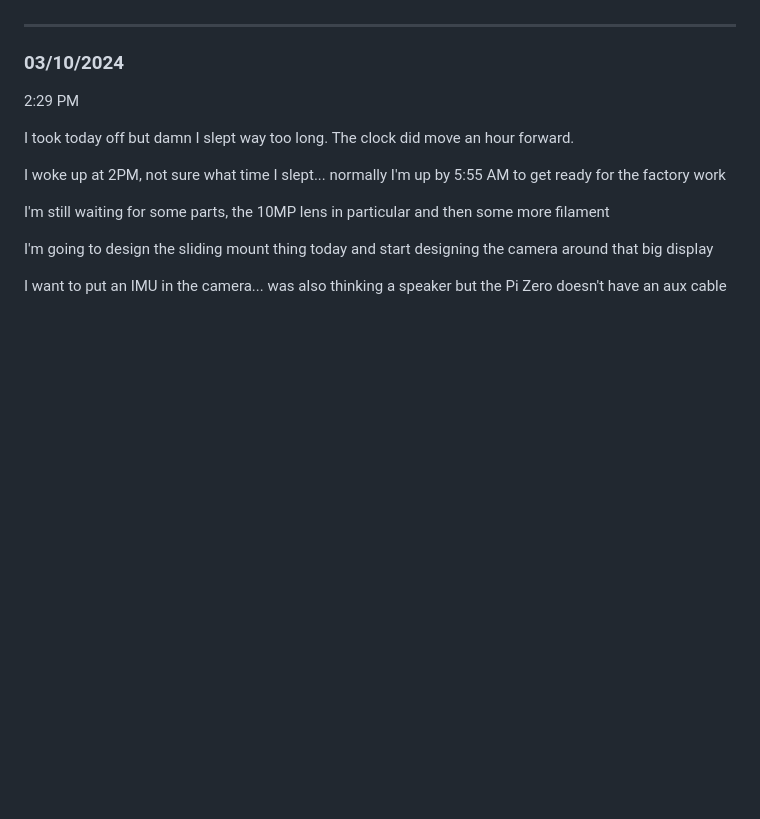
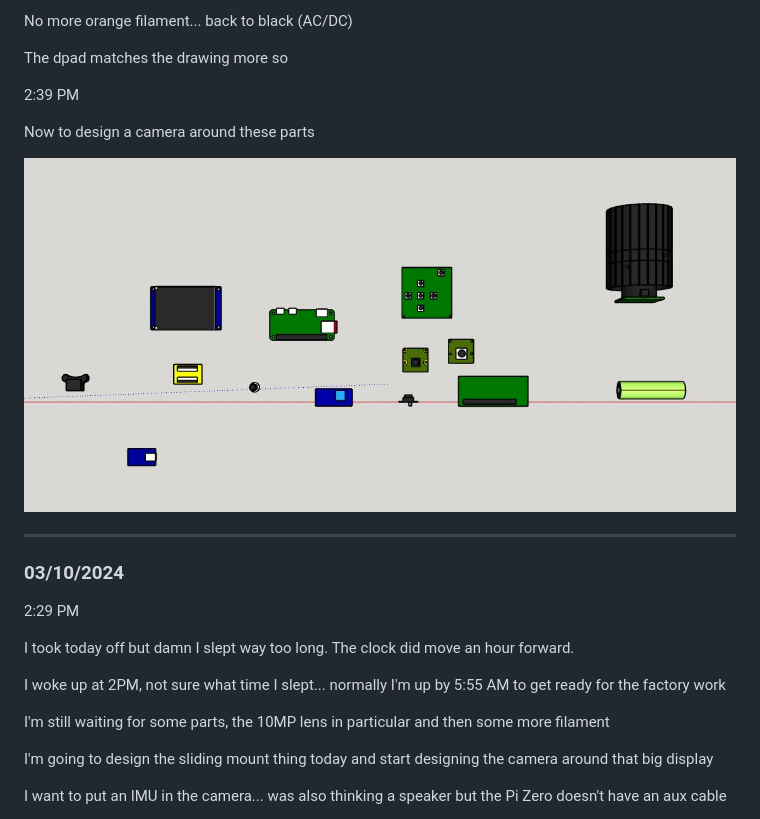
Before and after one commit to jdc-cunningham/modular-pi-cam, a Markdown page: DEVLOG.md, the part around one of its changes. Drawn GitHub-style; pictures changed too: devlog-images/parts.JPG (added); blank space fills up the shorter version.

Commit message:
start camera body design

```diff
--- a/DEVLOG.md
+++ b/DEVLOG.md
@@ -44,4 +45,13 @@ Alright design time, I have like up to 5 hours before I gotta leave
 
+No more orange filament... back to black (AC/DC)
+
+The dpad matches the drawing more so
+
+2:39 PM
+
+Now to design a camera around these parts
+
+<img src="./devlog-images/parts.JPG"/>
 
 ---
 
```
Also changed, not shown: other parts of DEVLOG.md (+1 -0 lines), 4 other files.
